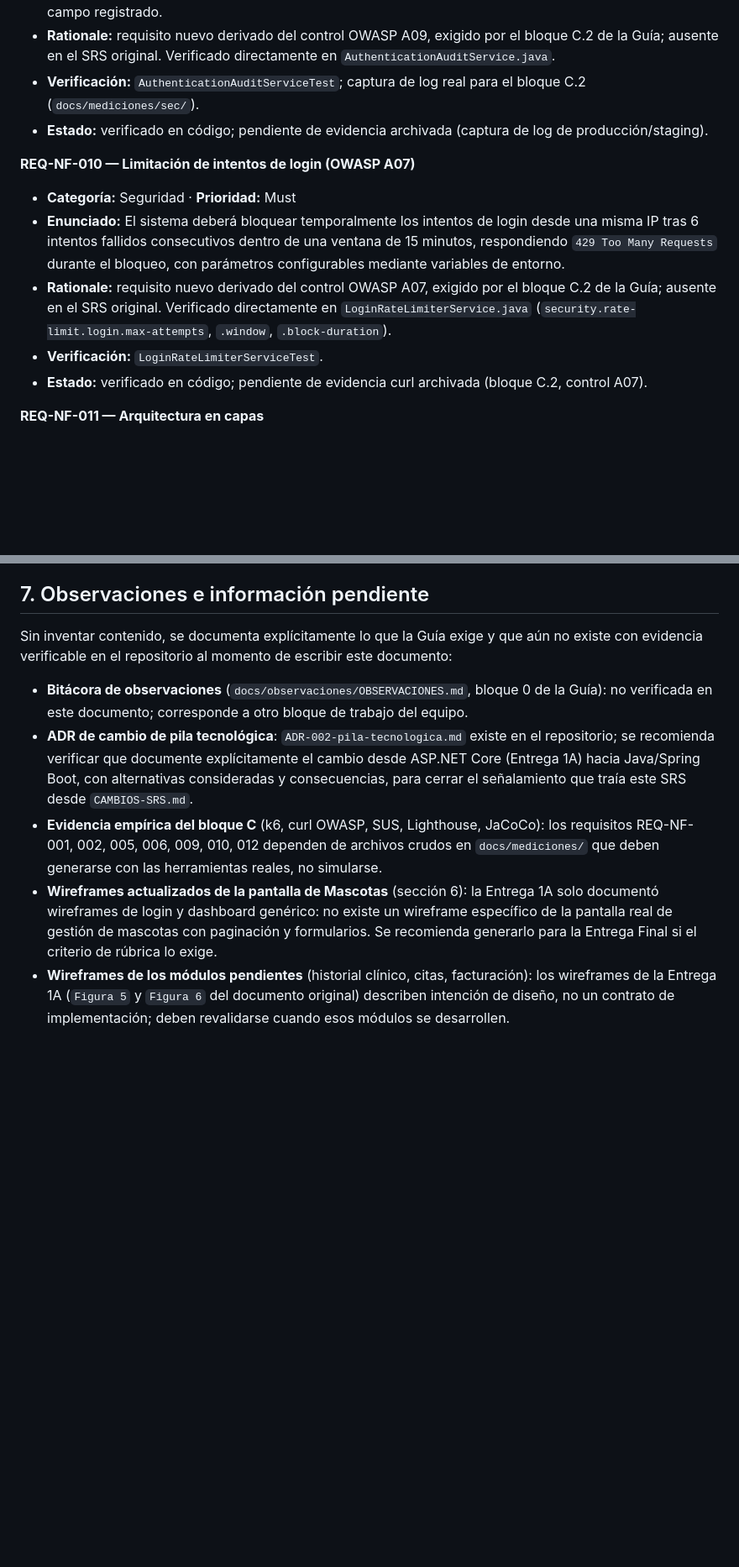
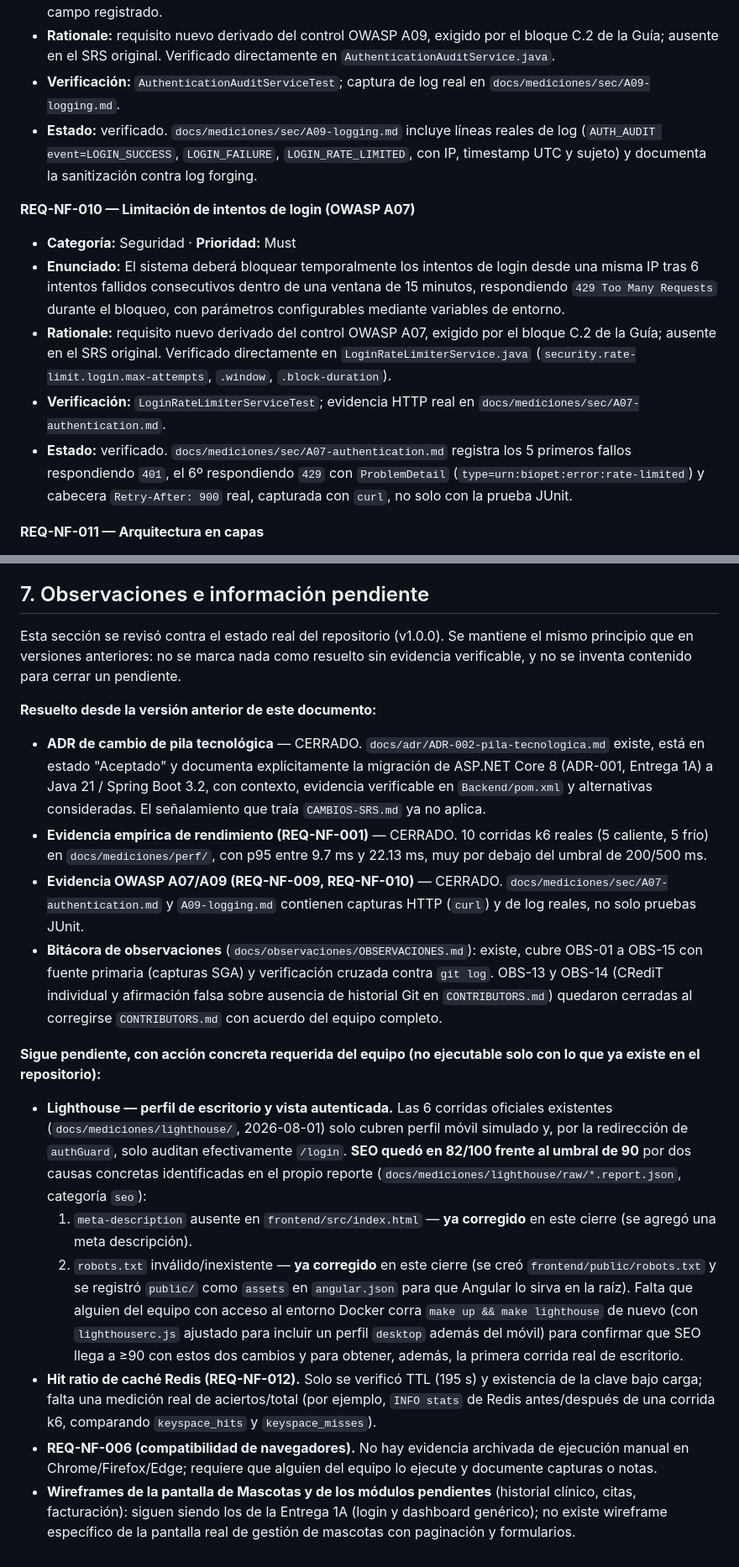
Before and after one commit to Grinjoww/ENTREGA-FINAL-BIOPET, a Markdown page: docs/requisitos/SRS.md, 2 parts joined by grey strips. Shown at 84% size. GitHub-like rendering; blank space fills up the shorter version.

Commit message:
docs(requerimientos): enlace de varios REQ-NF pendientes

```diff
--- a/docs/requisitos/SRS.md
+++ b/docs/requisitos/SRS.md
@@ -674,9 +684,11 @@ Correos, RF-07 recuperado)**
   el bloque C.2 de la Guía; ausente en el SRS original. Verificado
   directamente en `AuthenticationAuditService.java`.
 - **Verificación:** `AuthenticationAuditServiceTest`; captura de log real
-  para el bloque C.2 (`docs/mediciones/sec/`).
-- **Estado:** verificado en código; pendiente de evidencia archivada
-  (captura de log de producción/staging).
+  en `docs/mediciones/sec/A09-logging.md`.
+- **Estado:** verificado. `docs/mediciones/sec/A09-logging.md` incluye
+  líneas reales de log (`AUTH_AUDIT event=LOGIN_SUCCESS`,
+  `LOGIN_FAILURE`, `LOGIN_RATE_LIMITED`, con IP, timestamp UTC y sujeto) y
+  documenta la sanitización contra log forging.
 
 **REQ-NF-010 — Limitación de intentos de login (OWASP A07)**
 - **Categoría:** Seguridad · **Prioridad:** Must
@@ -688,9 +700,13 @@ Correos, RF-07 recuperado)**
   el bloque C.2 de la Guía; ausente en el SRS original. Verificado
   directamente en `LoginRateLimiterService.java`
   (`security.rate-limit.login.max-attempts`, `.window`, `.block-duration`).
-- **Verificación:** `LoginRateLimiterServiceTest`.
-- **Estado:** verificado en código; pendiente de evidencia curl archivada
-  (bloque C.2, control A07).
+- **Verificación:** `LoginRateLimiterServiceTest`; evidencia HTTP real en
+  `docs/mediciones/sec/A07-authentication.md`.
+- **Estado:** verificado. `docs/mediciones/sec/A07-authentication.md`
+  registra los 5 primeros fallos respondiendo `401`, el 6º respondiendo
+  `429` con `ProblemDetail` (`type=urn:biopet:error:rate-limited`) y
+  cabecera `Retry-After: 900` real, capturada con `curl`, no solo con la
+  prueba JUnit.
 
 **REQ-NF-011 — Arquitectura en capas**
 - **Categoría:** Mantenibilidad · **Prioridad:** Must
@@ -852,28 +872,58 @@ como observación abierta en la sección 7.
 
 ## 7. Observaciones e información pendiente
 
-Sin inventar contenido, se documenta explícitamente lo que la Guía exige y
-que aún no existe con evidencia verificable en el repositorio al momento de
-escribir este documento:
+Esta sección se revisó contra el estado real del repositorio (v1.0.0). Se
+mantiene el mismo principio que en versiones anteriores: no se marca nada
+como resuelto sin evidencia verificable, y no se inventa contenido para
+cerrar un pendiente.
 
-- **Bitácora de observaciones** (`docs/observaciones/OBSERVACIONES.md`,
-  bloque 0 de la Guía): no verificada en este documento; corresponde a otro
-  bloque de trabajo del equipo.
-- **ADR de cambio de pila tecnológica**: `ADR-002-pila-tecnologica.md` existe
-  en el repositorio; se recomienda verificar que documente explícitamente el
-  cambio desde ASP.NET Core (Entrega 1A) hacia Java/Spring Boot, con
-  alternativas consideradas y consecuencias, para cerrar el señalamiento que
-  traía este SRS desde `CAMBIOS-SRS.md`.
-- **Evidencia empírica del bloque C** (k6, curl OWASP, SUS, Lighthouse,
-  JaCoCo): los requisitos REQ-NF-001, 002, 005, 006, 009, 010, 012 dependen
-  de archivos crudos en `docs/mediciones/` que deben generarse con las
-  herramientas reales, no simularse.
-- **Wireframes actualizados de la pantalla de Mascotas** (sección 6): la
-  Entrega 1A solo documentó wireframes de login y dashboard genérico: no
-  existe un wireframe específico de la pantalla real de gestión de mascotas
-  con paginación y formularios. Se recomienda generarlo para la Entrega
-  Final si el criterio de rúbrica lo exige.
-- **Wireframes de los módulos pendientes** (historial clínico, citas,
-  facturación): los wireframes de la Entrega 1A (`Figura 5` y `Figura 6` del
-  documento original) describen intención de diseño, no un contrato de
-  implementación; deben revalidarse cuando esos módulos se desarrollen.
+**Resuelto desde la versión anterior de este documento:**
+
+- **ADR de cambio de pila tecnológica** — CERRADO. `docs/adr/ADR-002-pila-tecnologica.md`
+  existe, está en estado "Aceptado" y documenta explícitamente la migración
+  de ASP.NET Core 8 (ADR-001, Entrega 1A) a Java 21 / Spring Boot 3.2, con
+  contexto, evidencia verificable en `Backend/pom.xml` y alternativas
+  consideradas. El señalamiento que traía `CAMBIOS-SRS.md` ya no aplica.
+- **Evidencia empírica de rendimiento (REQ-NF-001)** — CERRADO. 10 corridas
+  k6 reales (5 caliente, 5 frío) en `docs/mediciones/perf/`, con p95 entre
+  9.7 ms y 22.13 ms, muy por debajo del umbral de 200/500 ms.
+- **Evidencia OWASP A07/A09 (REQ-NF-009, REQ-NF-010)** — CERRADO.
+  `docs/mediciones/sec/A07-authentication.md` y `A09-logging.md` contienen
+  capturas HTTP (`curl`) y de log reales, no solo pruebas JUnit.
+- **Bitácora de observaciones** (`docs/observaciones/OBSERVACIONES.md`):
+  existe, cubre OBS-01 a OBS-15 con fuente primaria (capturas SGA) y
+  verificación cruzada contra `git log`. OBS-13 y OBS-14 (CRediT individual
+  y afirmación falsa sobre ausencia de historial Git en `CONTRIBUTORS.md`)
+  quedaron cerradas al corregirse `CONTRIBUTORS.md` con acuerdo del equipo
+  completo.
+
+**Sigue pendiente, con acción concreta requerida del equipo (no ejecutable
+solo con lo que ya existe en el repositorio):**
+
+- **Lighthouse — perfil de escritorio y vista autenticada.** Las 6 corridas
+  oficiales existentes (`docs/mediciones/lighthouse/`, 2026-08-01) solo
+  cubren perfil móvil simulado y, por la redirección de `authGuard`, solo
+  auditan efectivamente `/login`. **SEO quedó en 82/100 frente al umbral de
+  90** por dos causas concretas identificadas en el propio reporte
+  (`docs/mediciones/lighthouse/raw/*.report.json`, categoría `seo`):
+  1. `meta-description` ausente en `frontend/src/index.html` — **ya
+     corregido** en este cierre (se agregó una meta descripción).
+  2. `robots.txt` inválido/inexistente — **ya corregido** en este cierre
+     (se creó `frontend/public/robots.txt` y se registró `public/` como
+     `assets` en `angular.json` para que Angular lo sirva en la raíz).
+  Falta que alguien del equipo con acceso al entorno Docker corra
+  `make up && make lighthouse` de nuevo (con `lighthouserc.js` ajustado
+  para incluir un perfil `desktop` además del móvil) para confirmar que
+  SEO llega a ≥90 con estos dos cambios y para obtener, además, la primera
+  corrida real de escritorio.
+- **Hit ratio de caché Redis (REQ-NF-012).** Solo se verificó TTL (195 s) y
+  existencia de la clave bajo carga; falta una medición real de
+  aciertos/total (por ejemplo, `INFO stats` de Redis antes/después de una
+  corrida k6, comparando `keyspace_hits` y `keyspace_misses`).
+- **REQ-NF-006 (compatibilidad de navegadores).** No hay evidencia
+  archivada de ejecución manual en Chrome/Firefox/Edge; requiere que
+  alguien del equipo lo ejecute y documente capturas o notas.
+- **Wireframes de la pantalla de Mascotas y de los módulos pendientes**
+  (historial clínico, citas, facturación): siguen siendo los de la Entrega
+  1A (login y dashboard genérico); no existe wireframe específico de la
+  pantalla real de gestión de mascotas con paginación y formularios.
```
Also changed, not shown: other parts of docs/requisitos/SRS.md (+22 -8 lines).
